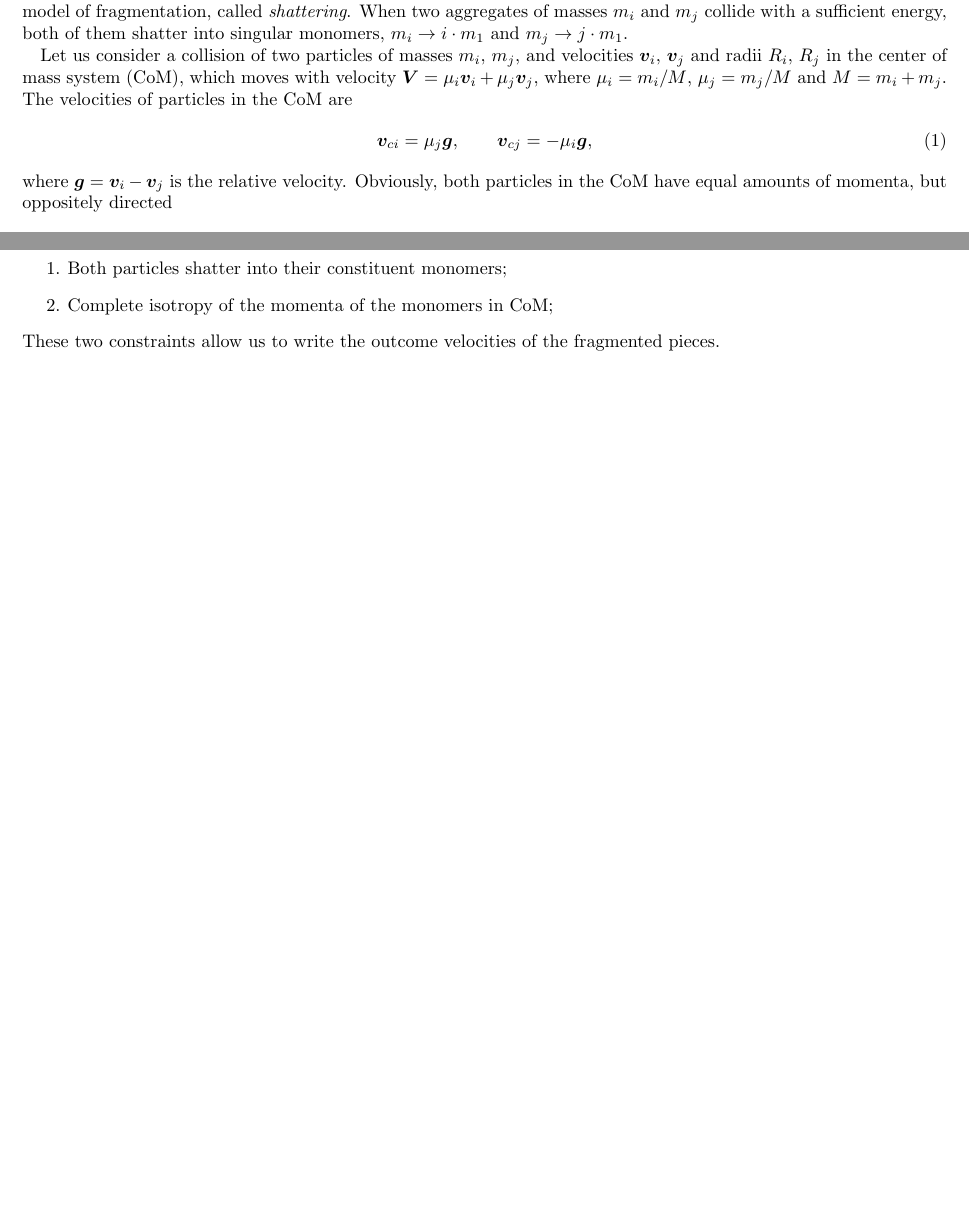
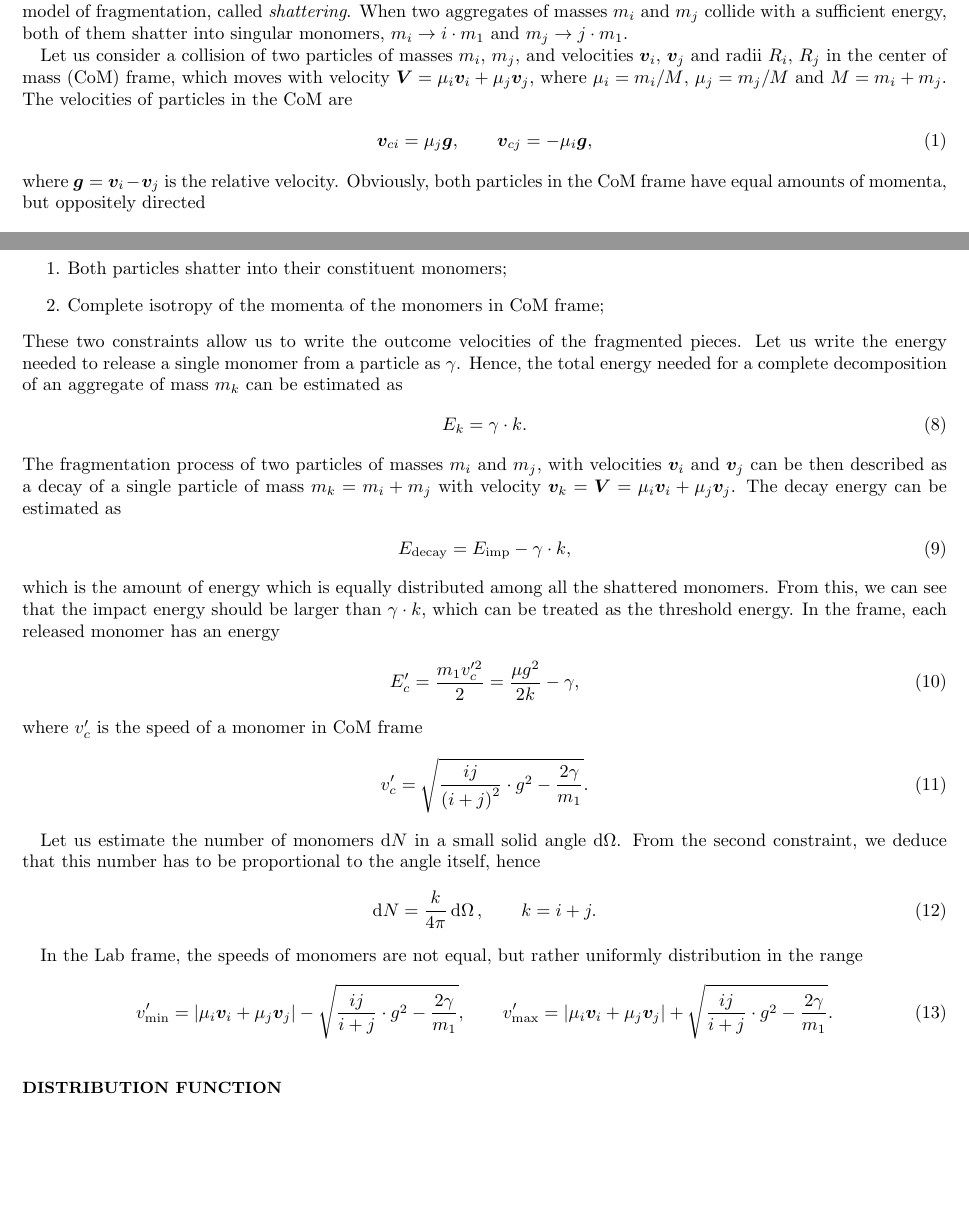
Before and after one commit to R0nJeremy/Aggregation-Fragmention-kinetics, a LaTeX paper (draft/kinetic_equations/agg_frag_kinetics.tex): two parts of pages 1 and 2 of 2, joined at a grey line, cut so that both start at the same text, the shorter picture padded with empty space. Compiled offline with pdfLaTeX.

Commit message:
Binary collisions and theirs outcomes

```diff
--- a/draft/kinetic_equations/agg_frag_kinetics.tex
+++ b/draft/kinetic_equations/agg_frag_kinetics.tex
@@ -25,14 +25,14 @@ When two aggregates of masses $m_i$ and $m_j$ collide with a sufficient energy,
 of them shatter into singular monomers, $m_i\to i\cdot m_1$ and $m_j\to j\cdot m_1$.
 
 Let us consider a collision of two particles of masses $m_i$, $m_j$, and velocities
-$\bv_i$, $\bv_j$ and radii $R_i$, $R_j$ in the center of mass system (CoM), which moves
+$\bv_i$, $\bv_j$ and radii $R_i$, $R_j$ in the center of mass (CoM) frame, which moves
 with velocity $\bV=\mu_i\bv_i+\mu_j\bv_j$, where $\mu_i=m_i/M$, $\mu_j=m_j/M$ and
 $M=m_i+m_j$. The velocities of particles in the CoM are
 \begin{equation}
     \bv_{ci}=\mu_j\bg,\qquad\bv_{cj}=-\mu_i\bg,
 \end{equation}
 where $\bg=\bv_i-\bv_j$ is the relative velocity. Obviously, both particles in the CoM
-have equal amounts of momenta, but oppositely directed
+frame have equal amounts of momenta, but oppositely directed
 \begin{equation}
     \bp_{ci}=\mu\bg=\bp,\qquad\bp_{cj}=-\mu\bg=-\bp,
 \end{equation}
@@ -90,9 +90,51 @@ we have to assume that certain constraints are valid. Namely, we assume two
 constraints:
 \begin{enumerate}
     \item Both particles shatter into their constituent monomers;
-    \item Complete isotropy of the momenta of the monomers in CoM;
+    \item Complete isotropy of the momenta of the monomers in CoM frame;
 \end{enumerate}
 These two constraints allow us to write the outcome velocities of the fragmented pieces.
+Let us write the energy needed to release a single monomer from a particle as $\gamma$.
+Hence, the total energy needed for a complete decomposition of an aggregate of mass $m_k$
+can be estimated as
+\begin{equation}
+    E_k = \gamma\cdot k.
+\end{equation}
+The fragmentation process of two particles of masses $m_i$ and $m_j$, with velocities
+$\bv_i$ and $\bv_j$ can be then described as a decay of a single particle of mass
+$m_k=m_i+m_j$ with velocity $\bv_k=\bV=\mu_i\bv_i+\mu_j\bv_j$. The decay energy can
+be estimated as
+\begin{equation}
+    \ltx{E}{decay}=\ltx{E}{imp}-\gamma\cdot k,
+\end{equation}
+which is the amount of energy which is equally distributed among all the shattered
+monomers. From this, we can see that the impact energy should be larger than
+$\gamma\cdot k$, which can be treated as the threshold energy. In the  frame, each
+released monomer has an energy
+\begin{equation}
+    E'_{c}=\frac{m_1v'^2_{c}}{2}=\frac{\mu g^2}{2k}-\gamma,
+\end{equation}
+where $v'_{c}$ is the speed of a monomer in CoM frame
+\begin{equation}
+    v'_{c}=\sqrt{\frac{ij}{\pqty{i+j}^2}\cdot g^2-\frac{2\gamma}{m_1}}.
+\end{equation}
+
+Let us estimate the number of monomers $\dd{N}$ in a small solid angle $\dd{\Omega}$.
+From the second constraint, we deduce that this number has to be proportional to the
+angle itself, hence
+\begin{equation}
+    \dd{N}=\frac{k}{4\pi}\dd{\Omega},\qquad k=i+j.
+\end{equation}
+
+In the Lab frame, the speeds of monomers are not equal, but rather uniformly
+distribution in the range
+\begin{equation}
+    \lmin{v'}=\abs{\mu_i\bv_i+\mu_j\bv_j}-
+    \sqrt{\frac{ij}{i+j}\cdot g^2-\frac{2\gamma}{m_1}},\qquad
+    \lmax{v'}=\abs{\mu_i\bv_i+\mu_j\bv_j}+
+    \sqrt{\frac{ij}{i+j}\cdot g^2-\frac{2\gamma}{m_1}}.
+\end{equation}
+
+\section{Distribution function}
 
 
 
```
Also changed, not shown: draft/kinetic_equations/agg_frag_kinetics.pdf, draft/kinetic_equations/agg_frag_kinetics.tex (2 more changed lines), 5 other files.
